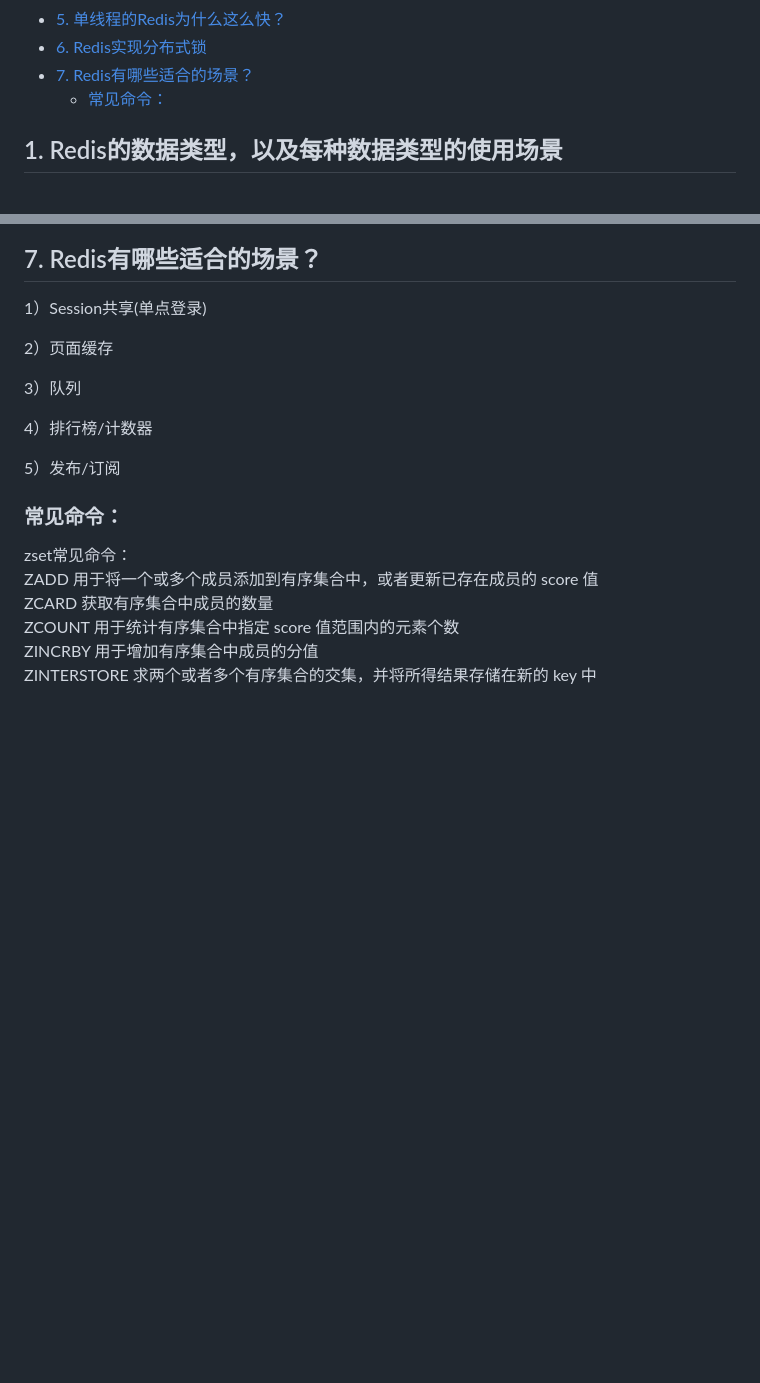
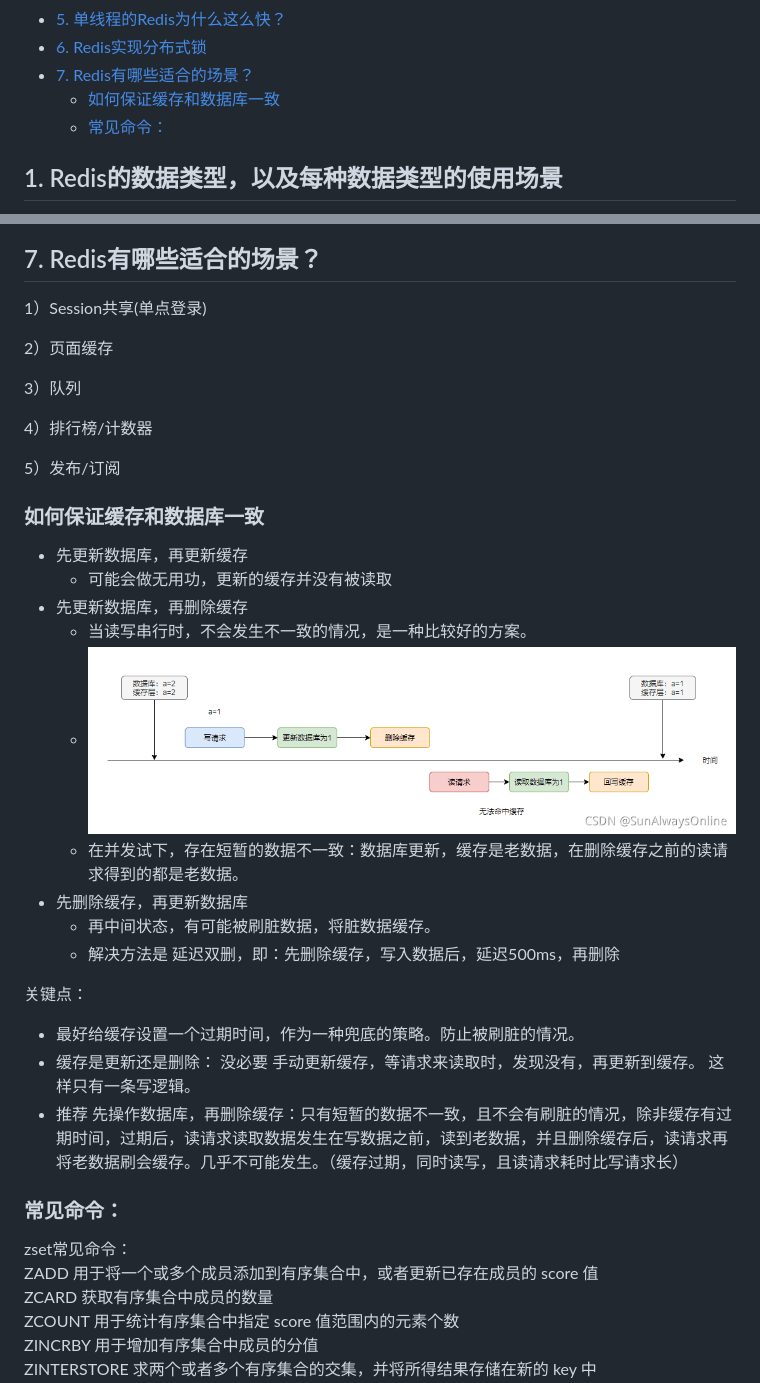
Before and after one commit to Y-Matin/Summary-of-notes, a Markdown page: Redis常见问题及解决方案.md, 2 parts joined by grey strips. GitHub-like rendering; pictures changed too: images/redis_cache_1.png (added); blank space fills up the shorter version.

Commit message:
kafka,mysql,redis

```diff
--- a/Redis常见问题及解决方案.md
+++ b/Redis常见问题及解决方案.md
@@ -15,6 +15,7 @@
 - [5. 单线程的Redis为什么这么快？](#5-单线程的redis为什么这么快)
 - [6. Redis实现分布式锁](#6-redis实现分布式锁)
 - [7. Redis有哪些适合的场景？](#7-redis有哪些适合的场景)
+  - [如何保证缓存和数据库一致](#如何保证缓存和数据库一致)
   - [常见命令：](#常见命令)
 
 <!-- /TOC -->
@@ -123,6 +124,28 @@
 
 5）发布/订阅
 
+
+
+
+### 如何保证缓存和数据库一致
+
+- 先更新数据库，再更新缓存
+  - 可能会做无用功，更新的缓存并没有被读取
+- 先更新数据库，再删除缓存
+  - 当读写串行时，不会发生不一致的情况，是一种比较好的方案。
+  - ![串行](images/redis_cache_1.png)
+  - 在并发试下，存在短暂的数据不一致：数据库更新，缓存是老数据，在删除缓存之前的读请求得到的都是老数据。
+- 先删除缓存，再更新数据库
+  - 再中间状态，有可能被刷脏数据，将脏数据缓存。
+  - 解决方法是 延迟双删，即：先删除缓存，写入数据后，延迟500ms，再删除
+
+
+关键点：
+  - 最好给缓存设置一个过期时间，作为一种兜底的策略。防止被刷脏的情况。
+  -  缓存是更新还是删除： 没必要 手动更新缓存，等请求来读取时，发现没有，再更新到缓存。 这样只有一条写逻辑。
+  -  推荐 先操作数据库，再删除缓存：只有短暂的数据不一致，且不会有刷脏的情况，除非缓存有过期时间，过期后，读请求读取数据发生在写数据之前，读到老数据，并且删除缓存后，读请求再将老数据刷会缓存。几乎不可能发生。（缓存过期，同时读写，且读请求耗时比写请求长）
+
+
  ### 常见命令：
 zset常见命令：
 ZADD 	用于将一个或多个成员添加到有序集合中，或者更新已存在成员的 score 值
```
Also changed, not shown: Kafka 常见面试题.md (+2 -1 lines), 数据库/mysql 3种日志.md (+3 -0 lines).
